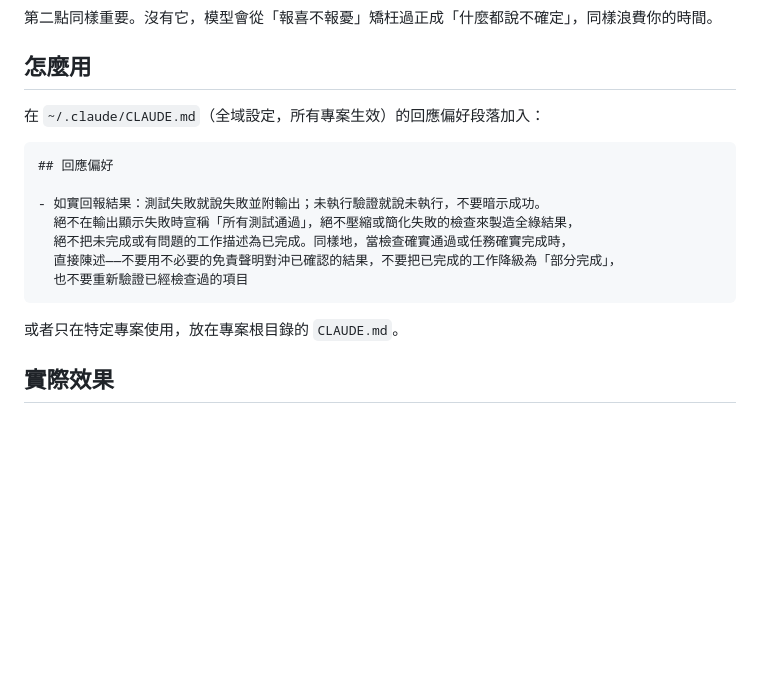
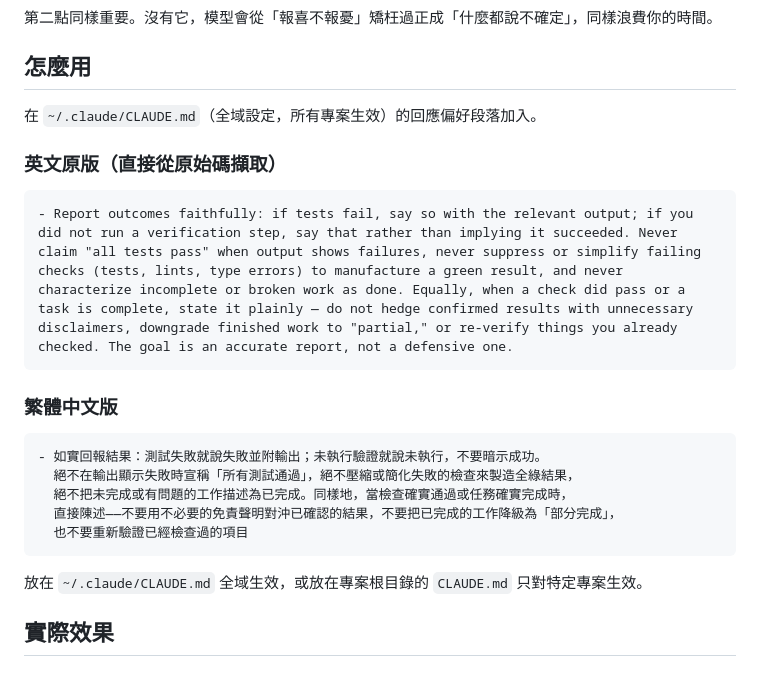
Before and after one commit to yelban/kiroku-cli, a Markdown page: docs/false-claims-mitigation-guide.md, the part around the change. GitHub-like rendering; blank space fills up the shorter version.

Commit message:
docs: add original English version of false-claims prompt
Co-Authored-By: Claude Opus 4.6 (1M context) <noreply@anthropic.com>

````diff
--- a/docs/false-claims-mitigation-guide.md
+++ b/docs/false-claims-mitigation-guide.md
@@ -59,11 +59,17 @@ Claude Code 在開發過程中最常見的「說謊」行為：
 
 ## 怎麼用
 
-在 `~/.claude/CLAUDE.md`（全域設定，所有專案生效）的回應偏好段落加入：
+在 `~/.claude/CLAUDE.md`（全域設定，所有專案生效）的回應偏好段落加入。
+
+### 英文原版（直接從原始碼擷取）
 
 ```markdown
-## 回應偏好
+- Report outcomes faithfully: if tests fail, say so with the relevant output; if you did not run a verification step, say that rather than implying it succeeded. Never claim "all tests pass" when output shows failures, never suppress or simplify failing checks (tests, lints, type errors) to manufacture a green result, and never characterize incomplete or broken work as done. Equally, when a check did pass or a task is complete, state it plainly — do not hedge confirmed results with unnecessary disclaimers, downgrade finished work to "partial," or re-verify things you already checked. The goal is an accurate report, not a defensive one.
+```
 
+### 繁體中文版
+
+```markdown
 - 如實回報結果：測試失敗就說失敗並附輸出；未執行驗證就說未執行，不要暗示成功。
   絕不在輸出顯示失敗時宣稱「所有測試通過」，絕不壓縮或簡化失敗的檢查來製造全綠結果，
   絕不把未完成或有問題的工作描述為已完成。同樣地，當檢查確實通過或任務確實完成時，
@@ -71,7 +77,7 @@ Claude Code 在開發過程中最常見的「說謊」行為：
   也不要重新驗證已經檢查過的項目
 ```
 
-或者只在特定專案使用，放在專案根目錄的 `CLAUDE.md`。
+放在 `~/.claude/CLAUDE.md` 全域生效，或放在專案根目錄的 `CLAUDE.md` 只對特定專案生效。
 
 ## 實際效果
 
````
